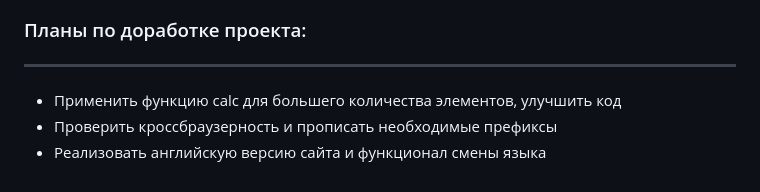
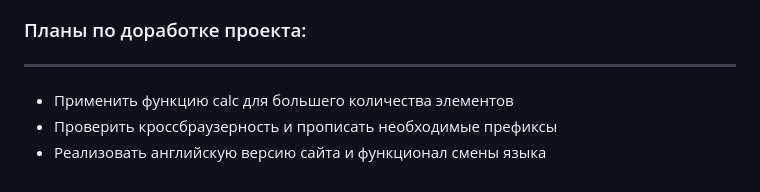
Before and after one commit to LightTross/russian-travel, a Markdown page: README.md, the part around the change. Drawn GitHub-style.

Commit message:
дополнить readme

```diff
--- a/README.md
+++ b/README.md
@@ -30,6 +30,6 @@ git clone git@github.com:LightTross/russian-travel.git
 
 ### Планы по доработке проекта:
 -------------------------------
-* Применить функцию calc для большего количества элементов, улучшить код
+* Применить функцию calc для большего количества элементов
 * Проверить кроссбраузерность и прописать необходимые префиксы
 * Реализовать английскую версию сайта и функционал смены языка
```
